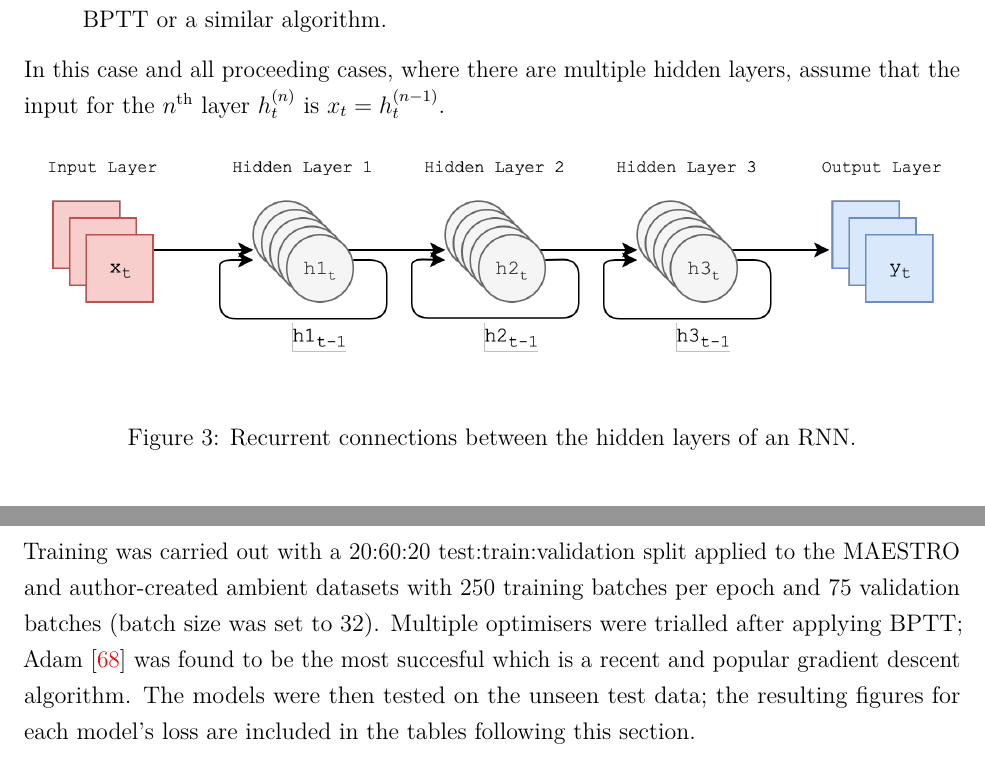
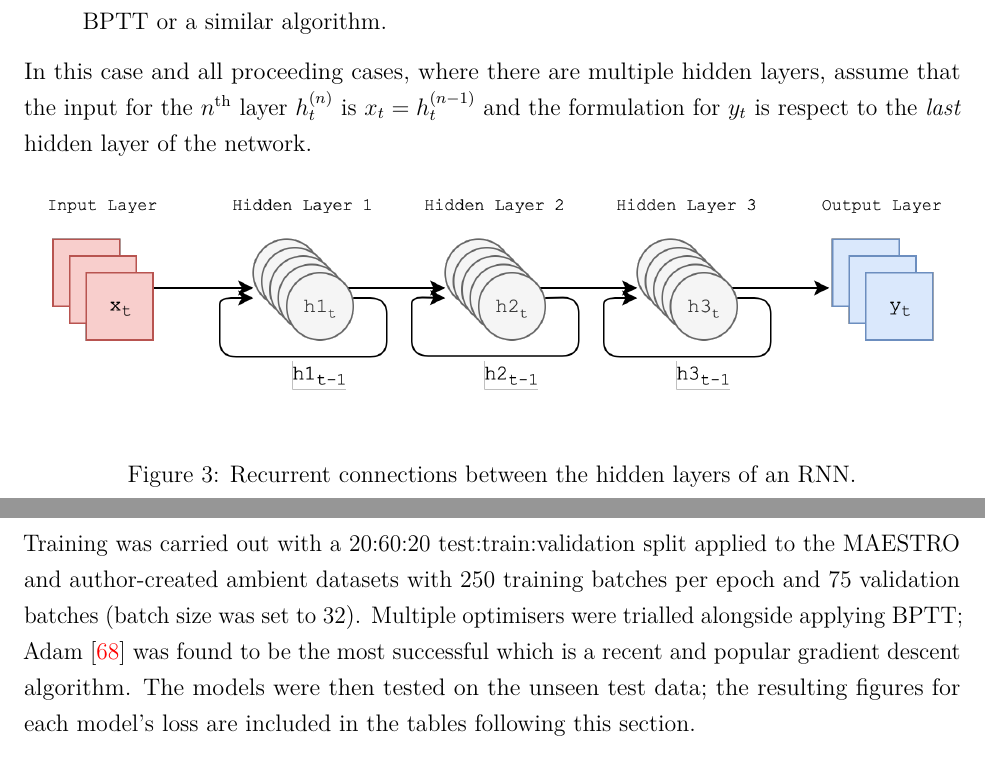
Before and after one commit to HarrisonWilde/dissertationproject, a LaTeX paper (Final/Final.tex): two parts of pages 33 and 47 of 71, joined at a grey line, cut so that both start at the same text. Compiled offline with pdfLaTeX.

Commit message:
Finished Report.

```diff
--- a/Final/Final.tex
+++ b/Final/Final.tex
@@ -1476,7 +1476,8 @@ Where:
 
 In this case and all proceeding cases, where there are multiple hidden
 layers, assume that the input for the \(n^{\text{th}}\) layer
-\(h^{(n)}_t\) is \(x_t = h^{(n-1)}_t\).
+\(h^{(n)}_t\) is \(x_t = h^{(n-1)}_t\) and the formulation for \(y_t\)
+is respect to the \emph{last} hidden layer of the network.
 
 \begin{figure}
 \centering
@@ -1988,12 +1989,12 @@ the \(D_{\text{output}}\) classes and ``class'' corresponds to the
 Training was carried out with a 20:60:20 test:train:validation split
 applied to the MAESTRO and author-created ambient datasets with 250
 training batches per epoch and 75 validation batches (batch size was set
-to 32). Multiple optimisers were trialled after applying BPTT; Adam
+to 32). Multiple optimisers were trialled alongside applying BPTT; Adam
 {[}\protect\hyperlink{ref-kingma2014adam}{68}{]} was found to be the
-most succesful which is a recent and popular gradient descent algorithm.
-The models were then tested on the unseen test data; the resulting
-figures for each model's loss are included in the tables following this
-section.
+most successful which is a recent and popular gradient descent
+algorithm. The models were then tested on the unseen test data; the
+resulting figures for each model's loss are included in the tables
+following this section.
 
 The training curves for each configuration on the MAESTRO dataset are
 shown below:
```
Also changed, not shown: Final/Final.bib (+1 -1 lines), Final/Final.pdf, Final/Final.tex (12 more changed lines), 1 other file.
